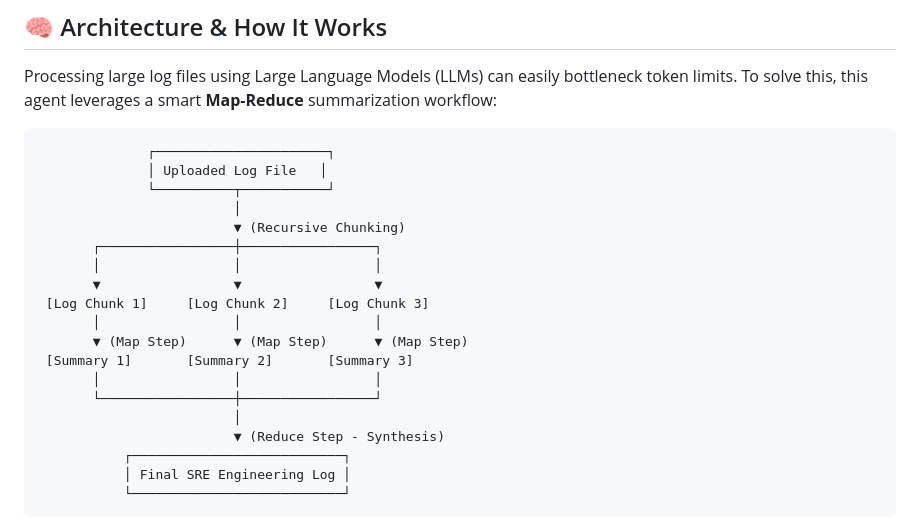
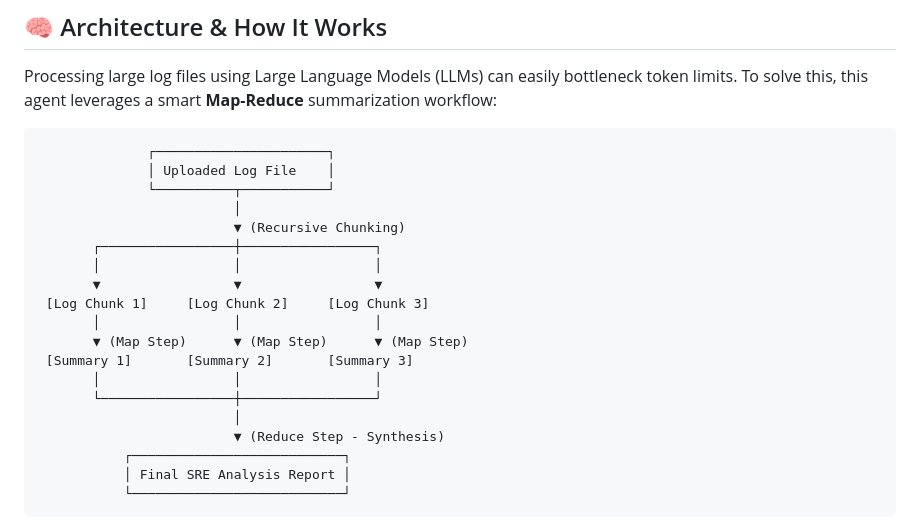
Before and after one commit to hishamalip/log-analyzer, a Markdown page: README.md, the part around the change. Drawn GitHub-style.

Commit message:
minor read me fix

````diff
--- a/README.md
+++ b/README.md
@@ -25,7 +25,7 @@ Processing large log files using Large Language Models (LLMs) can easily bottlen
 
 ```text
               ┌──────────────────────┐
-              │ Uploaded Log File   │
+              │ Uploaded Log File    │
               └──────────┬───────────┘
                          │
                          ▼ (Recursive Chunking)
@@ -41,7 +41,7 @@ Processing large log files using Large Language Models (LLMs) can easily bottlen
                          │
                          ▼ (Reduce Step - Synthesis)
            ┌───────────────────────────┐
-           │ Final SRE Engineering Log │
+           │ Final SRE Analysis Report │
            └───────────────────────────┘
 ```
 
````
